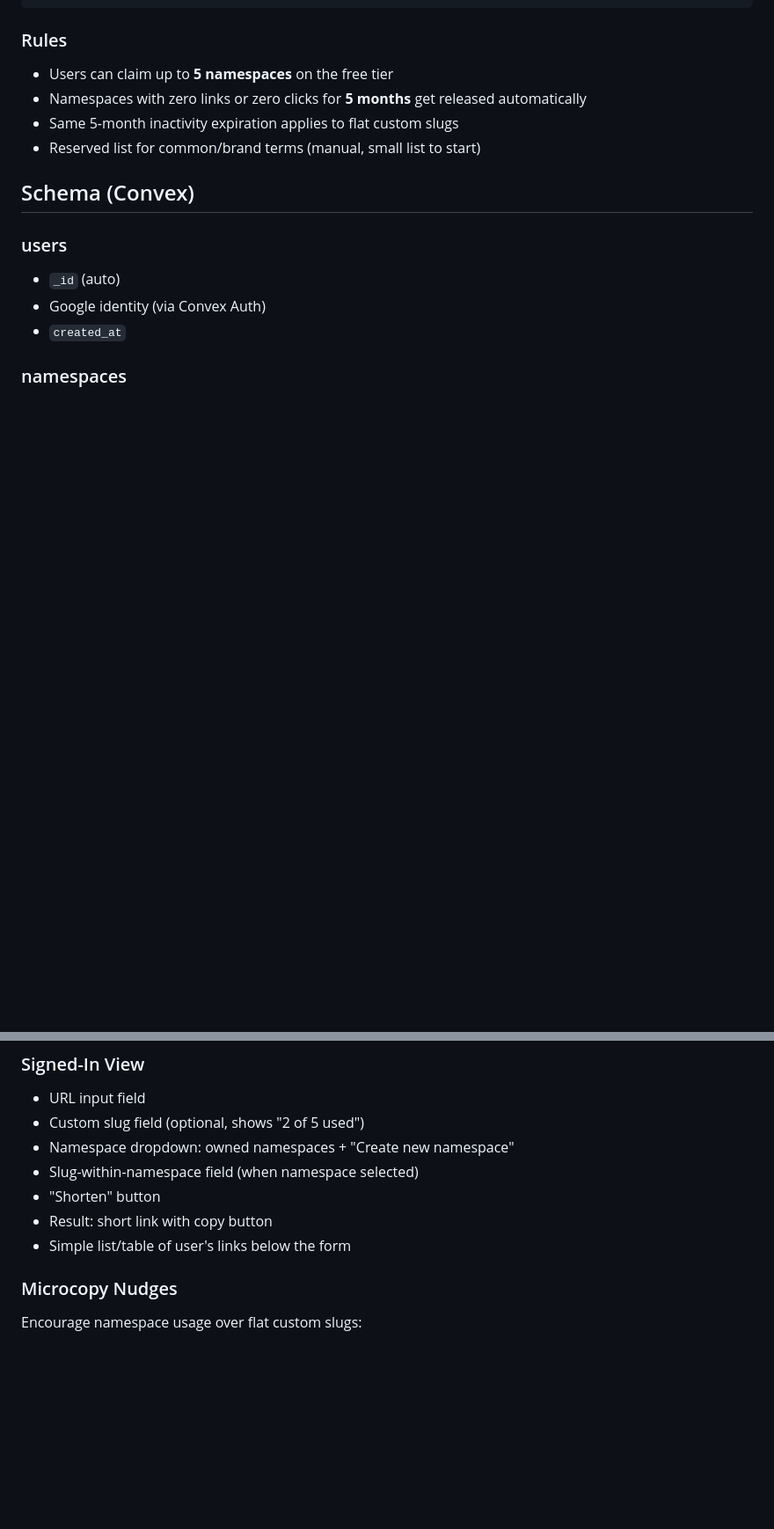
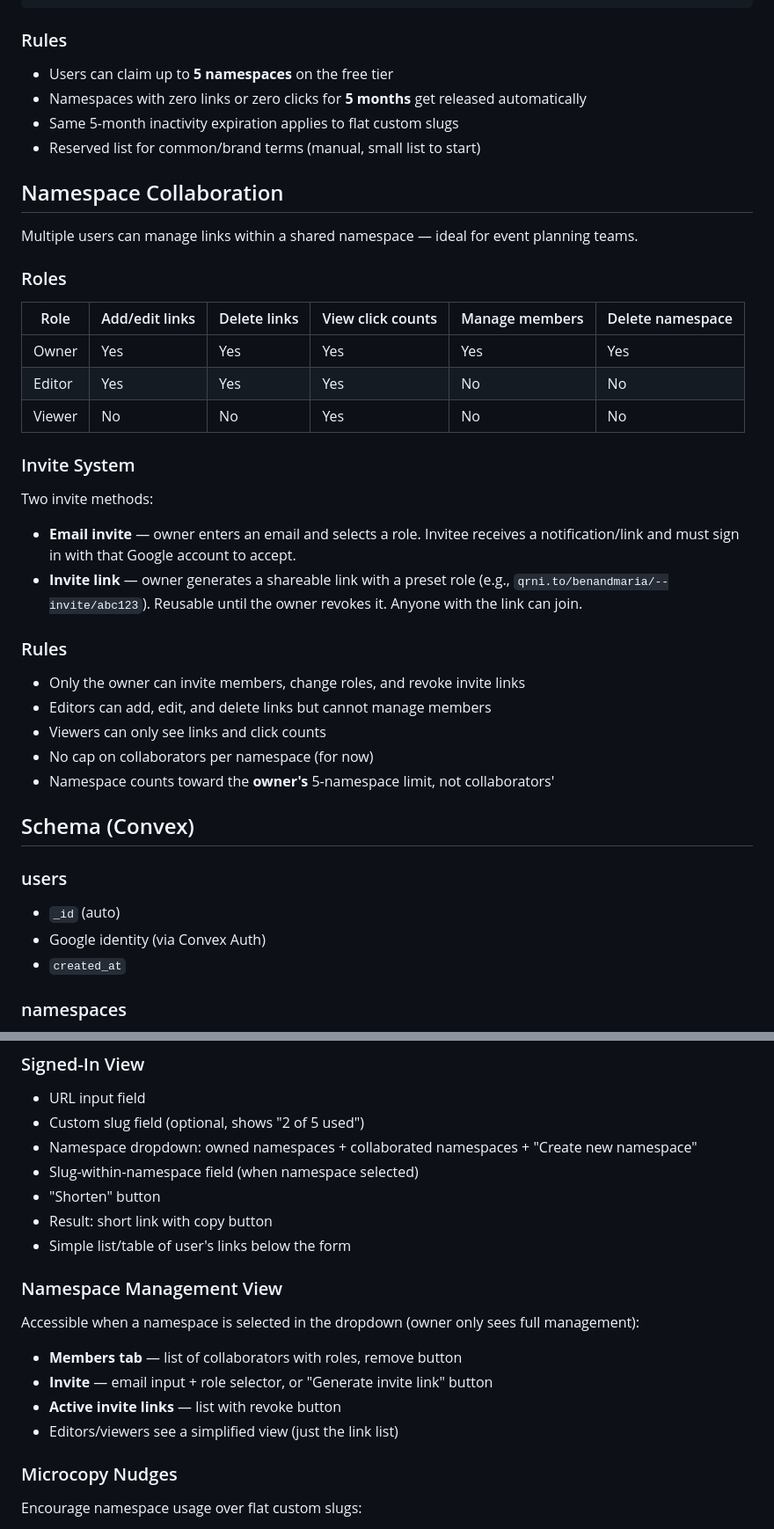
Before and after one commit to imbensantos/qrni, a Markdown page: docs/plans/2026-03-14-url-shortener-design.md, 2 parts joined by grey strips. Shown at 88% size. Drawn GitHub-style; blank space fills up the shorter version.

```diff
--- a/docs/plans/2026-03-14-url-shortener-design.md
+++ b/docs/plans/2026-03-14-url-shortener-design.md
@@ -59,6 +59,33 @@ qrni.to/techconf2026/map
 - Same 5-month inactivity expiration applies to flat custom slugs
 - Reserved list for common/brand terms (manual, small list to start)
 
+## Namespace Collaboration
+
+Multiple users can manage links within a shared namespace — ideal for event planning teams.
+
+### Roles
+
+| Role | Add/edit links | Delete links | View click counts | Manage members | Delete namespace |
+|------|---------------|-------------|-------------------|----------------|-----------------|
+| Owner | Yes | Yes | Yes | Yes | Yes |
+| Editor | Yes | Yes | Yes | No | No |
+| Viewer | No | No | Yes | No | No |
+
+### Invite System
+
+Two invite methods:
+
+- **Email invite** — owner enters an email and selects a role. Invitee receives a notification/link and must sign in with that Google account to accept.
+- **Invite link** — owner generates a shareable link with a preset role (e.g., `qrni.to/benandmaria/--invite/abc123`). Reusable until the owner revokes it. Anyone with the link can join.
+
+### Rules
+
+- Only the owner can invite members, change roles, and revoke invite links
+- Editors can add, edit, and delete links but cannot manage members
+- Viewers can only see links and click counts
+- No cap on collaborators per namespace (for now)
+- Namespace counts toward the **owner's** 5-namespace limit, not collaborators'
+
 ## Schema (Convex)
 
 ### users
@@ -116,11 +162,20 @@ Added as a third mode alongside Single and Bulk in the existing sidebar panel.
 
 - URL input field
 - Custom slug field (optional, shows "2 of 5 used")
-- Namespace dropdown: owned namespaces + "Create new namespace"
+- Namespace dropdown: owned namespaces + collaborated namespaces + "Create new namespace"
 - Slug-within-namespace field (when namespace selected)
 - "Shorten" button
 - Result: short link with copy button
 - Simple list/table of user's links below the form
+
+### Namespace Management View
+
+Accessible when a namespace is selected in the dropdown (owner only sees full management):
+
+- **Members tab** — list of collaborators with roles, remove button
+- **Invite** — email input + role selector, or "Generate invite link" button
+- **Active invite links** — list with revoke button
+- Editors/viewers see a simplified view (just the link list)
 
 ### Microcopy Nudges
 
```
Also changed, not shown: other parts of docs/plans/2026-03-14-url-shortener-design.md (+20 -0 lines).
